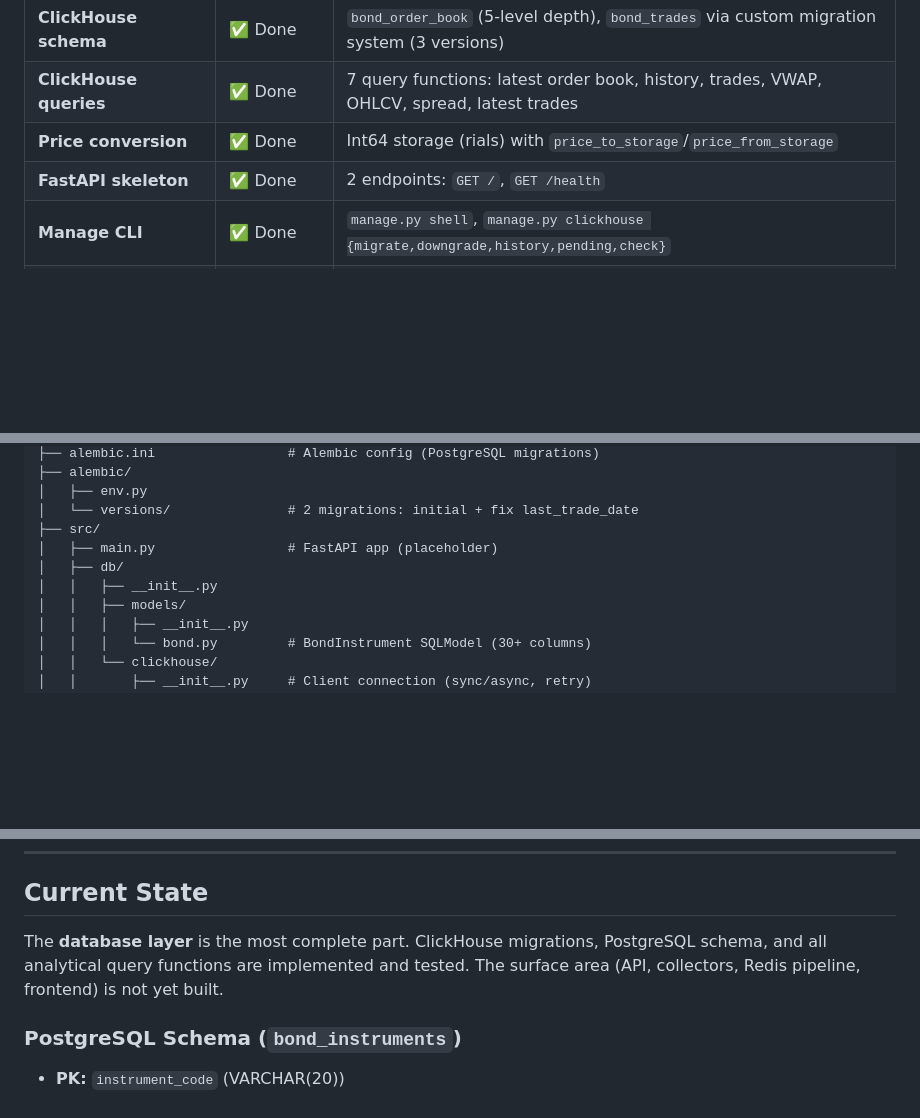
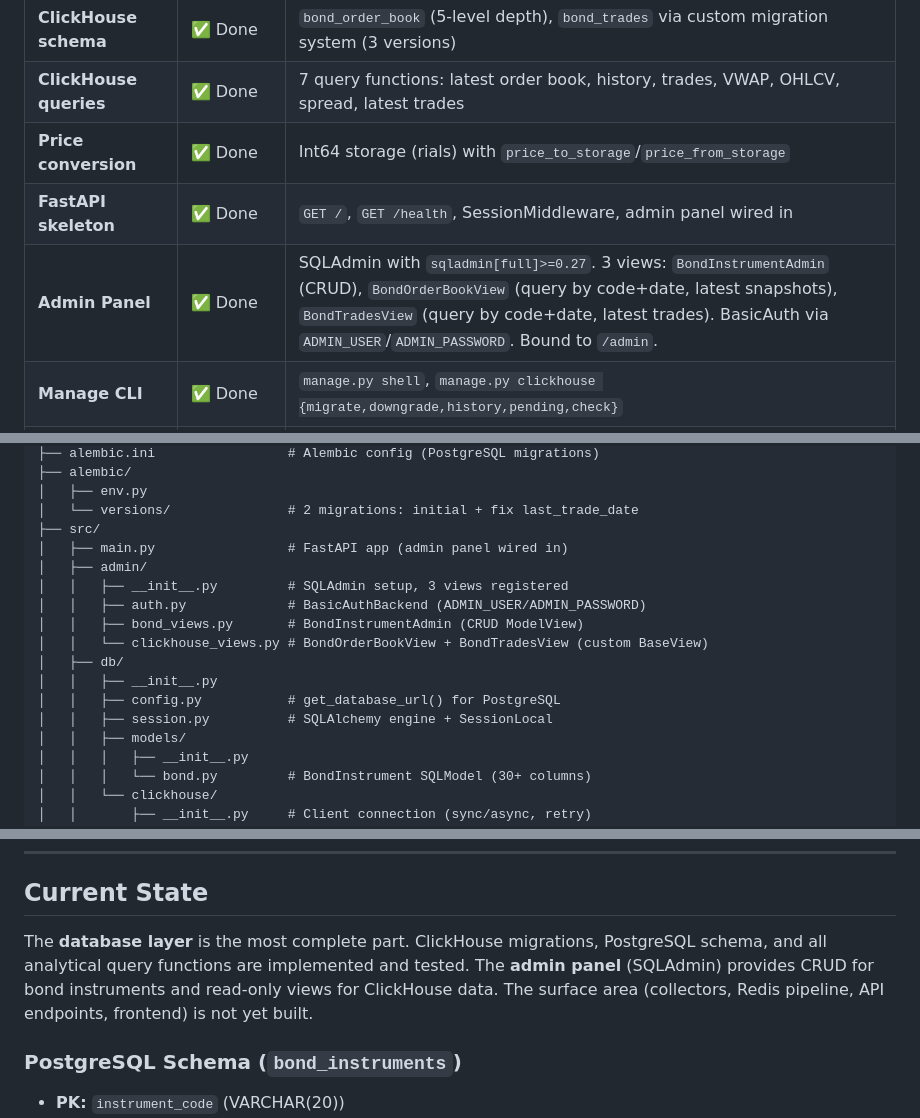
Before and after one commit to S0rushSotoudeh/data-collector, a Markdown page: AGENTS.md, 3 parts joined by grey strips. GitHub-like rendering; blank space fills up the shorter version.

Commit message:
master-014: docs(agents): update implementation status and project tree for admin panel

```diff
--- a/AGENTS.md
+++ b/AGENTS.md
@@ -94,7 +94,8 @@ The goal is to collect tick-level data (price, volume, bid/ask) simultaneously f
 | **ClickHouse schema** | ✅ Done | `bond_order_book` (5-level depth), `bond_trades` via custom migration system (3 versions) |
 | **ClickHouse queries** | ✅ Done | 7 query functions: latest order book, history, trades, VWAP, OHLCV, spread, latest trades |
 | **Price conversion** | ✅ Done | Int64 storage (rials) with `price_to_storage`/`price_from_storage` |
-| **FastAPI skeleton** | ✅ Done | 2 endpoints: `GET /`, `GET /health` |
+| **FastAPI skeleton** | ✅ Done | `GET /`, `GET /health`, SessionMiddleware, admin panel wired in |
+| **Admin Panel** | ✅ Done | SQLAdmin with `sqladmin[full]>=0.27`. 3 views: `BondInstrumentAdmin` (CRUD), `BondOrderBookView` (query by code+date, latest snapshots), `BondTradesView` (query by code+date, latest trades). BasicAuth via `ADMIN_USER`/`ADMIN_PASSWORD`. Bound to `/admin`. |
 | **Manage CLI** | ✅ Done | `manage.py shell`, `manage.py clickhouse {migrate,downgrade,history,pending,check}` |
 | **TSETMC Bond Scraper** | ⚠️ Prototype | `explore-data-sources/akhza_history.py` — fetches instrument info & best limits from TSETMC |
 | **TSETMC Stock Scraper** | ❌ Missing | — |
@@ -124,9 +125,16 @@ C:\project\data_collector\
 │   ├── env.py
 │   └── versions/               # 2 migrations: initial + fix last_trade_date
 ├── src/
-│   ├── main.py                 # FastAPI app (placeholder)
+│   ├── main.py                 # FastAPI app (admin panel wired in)
+│   ├── admin/
+│   │   ├── __init__.py         # SQLAdmin setup, 3 views registered
+│   │   ├── auth.py             # BasicAuthBackend (ADMIN_USER/ADMIN_PASSWORD)
+│   │   ├── bond_views.py       # BondInstrumentAdmin (CRUD ModelView)
+│   │   └── clickhouse_views.py # BondOrderBookView + BondTradesView (custom BaseView)
 │   ├── db/
 │   │   ├── __init__.py
+│   │   ├── config.py           # get_database_url() for PostgreSQL
+│   │   ├── session.py          # SQLAlchemy engine + SessionLocal
 │   │   ├── models/
 │   │   │   ├── __init__.py
 │   │   │   └── bond.py         # BondInstrument SQLModel (30+ columns)
@@ -192,7 +200,7 @@ Every 1 second:
 
 ## Current State
 
-The **database layer** is the most complete part. ClickHouse migrations, PostgreSQL schema, and all analytical query functions are implemented and tested. The surface area (API, collectors, Redis pipeline, frontend) is not yet built.
+The **database layer** is the most complete part. ClickHouse migrations, PostgreSQL schema, and all analytical query functions are implemented and tested. The **admin panel** (SQLAdmin) provides CRUD for bond instruments and read-only views for ClickHouse data. The surface area (collectors, Redis pipeline, API endpoints, frontend) is not yet built.
 
 ### PostgreSQL Schema (`bond_instruments`)
 
```
